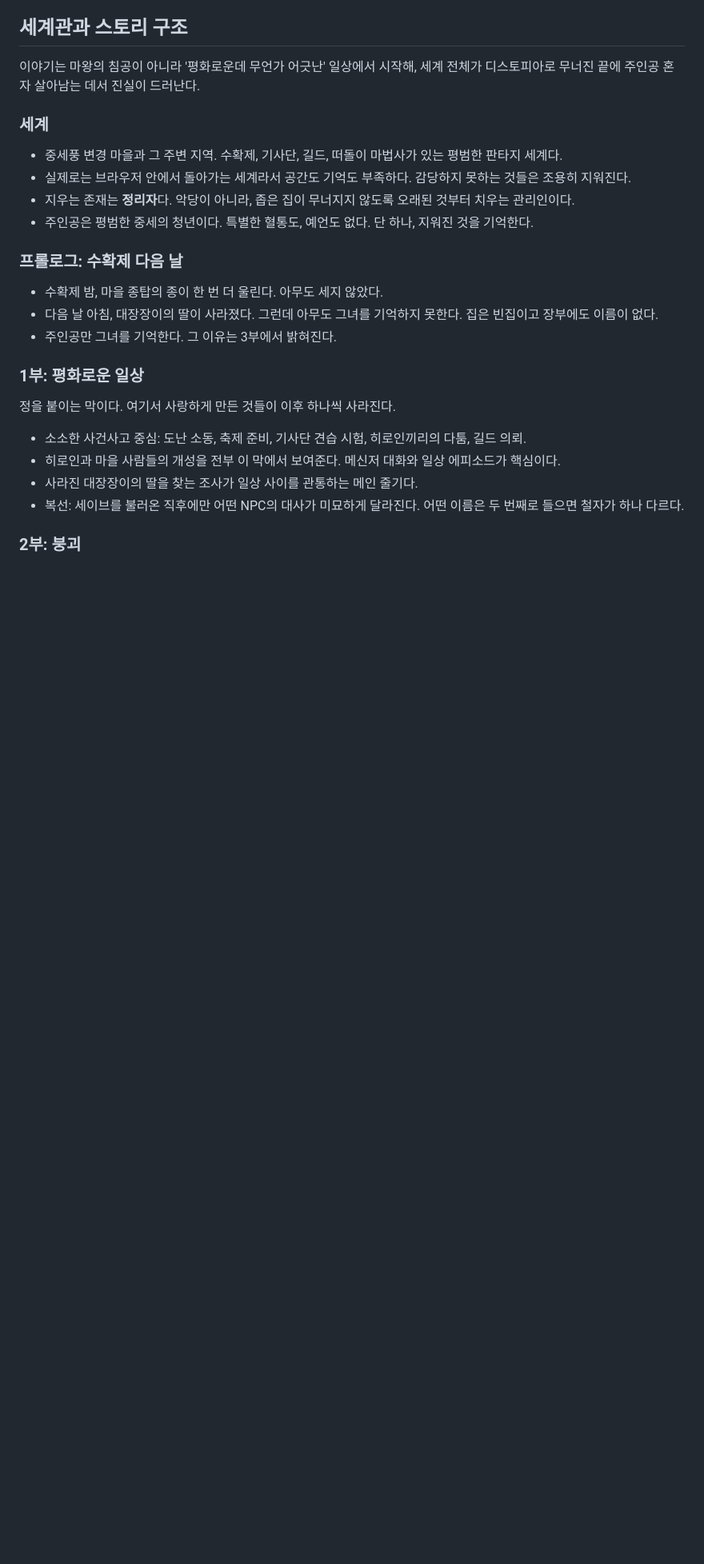
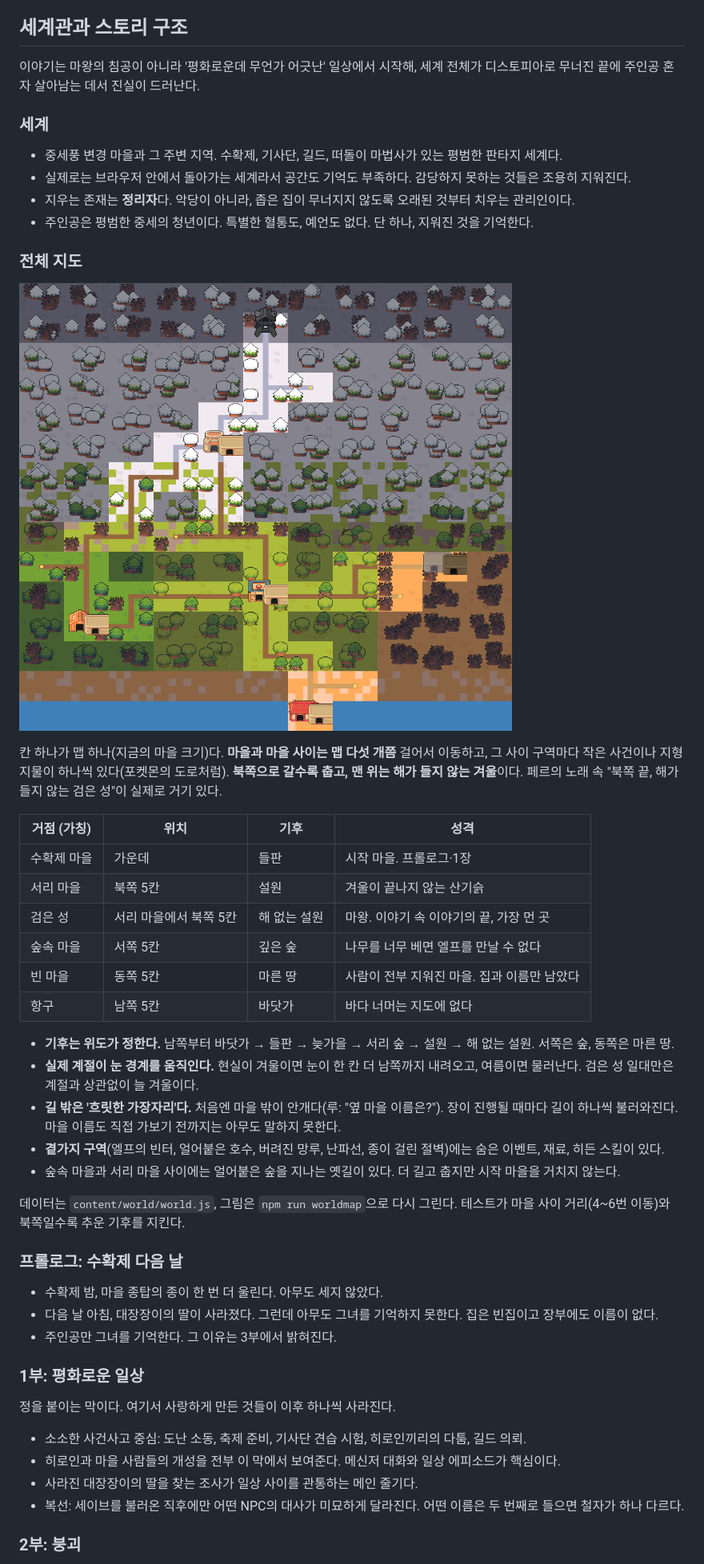
Before and after one commit to mianhe89/unload-download, a Markdown page: docs/기획서.md, the part around the change. Shown at 80% size. Drawn GitHub-style; pictures changed too: docs/world-map.png (added); blank space fills up the shorter version.

```diff
--- a/docs/기획서.md
+++ b/docs/기획서.md
@@ -38,6 +38,29 @@ Oct 28, 2026 · @고수
 - 실제로는 브라우저 안에서 돌아가는 세계라서 공간도 기억도 부족하다. 감당하지 못하는 것들은 조용히 지워진다.
 - 지우는 존재는 **정리자**다. 악당이 아니라, 좁은 집이 무너지지 않도록 오래된 것부터 치우는 관리인이다.
 - 주인공은 평범한 중세의 청년이다. 특별한 혈통도, 예언도 없다. 단 하나, 지워진 것을 기억한다.
+
+### 전체 지도
+
+![전체 지도 (가을)](world-map.png)
+
+칸 하나가 맵 하나(지금의 마을 크기)다. **마을과 마을 사이는 맵 다섯 개쯤** 걸어서 이동하고, 그 사이 구역마다 작은 사건이나 지형지물이 하나씩 있다(포켓몬의 도로처럼). **북쪽으로 갈수록 춥고, 맨 위는 해가 들지 않는 겨울**이다. 페르의 노래 속 "북쪽 끝, 해가 들지 않는 검은 성"이 실제로 거기 있다.
+
+| 거점 (가칭) | 위치 | 기후 | 성격 |
+| --- | --- | --- | --- |
+| 수확제 마을 | 가운데 | 들판 | 시작 마을. 프롤로그·1장 |
+| 서리 마을 | 북쪽 5칸 | 설원 | 겨울이 끝나지 않는 산기슭 |
+| 검은 성 | 서리 마을에서 북쪽 5칸 | 해 없는 설원 | 마왕. 이야기 속 이야기의 끝, 가장 먼 곳 |
+| 숲속 마을 | 서쪽 5칸 | 깊은 숲 | 나무를 너무 베면 엘프를 만날 수 없다 |
+| 빈 마을 | 동쪽 5칸 | 마른 땅 | 사람이 전부 지워진 마을. 집과 이름만 남았다 |
+| 항구 | 남쪽 5칸 | 바닷가 | 바다 너머는 지도에 없다 |
+
+- **기후는 위도가 정한다.** 남쪽부터 바닷가 → 들판 → 늦가을 → 서리 숲 → 설원 → 해 없는 설원. 서쪽은 숲, 동쪽은 마른 땅.
+- **실제 계절이 눈 경계를 움직인다.** 현실이 겨울이면 눈이 한 칸 더 남쪽까지 내려오고, 여름이면 물러난다. 검은 성 일대만은 계절과 상관없이 늘 겨울이다.
+- **길 밖은 '흐릿한 가장자리'다.** 처음엔 마을 밖이 안개다(루: "옆 마을 이름은?"). 장이 진행될 때마다 길이 하나씩 불러와진다. 마을 이름도 직접 가보기 전까지는 아무도 말하지 못한다.
+- **곁가지 구역**(엘프의 빈터, 얼어붙은 호수, 버려진 망루, 난파선, 종이 걸린 절벽)에는 숨은 이벤트, 재료, 히든 스킬이 있다.
+- 숲속 마을과 서리 마을 사이에는 얼어붙은 숲을 지나는 옛길이 있다. 더 길고 춥지만 시작 마을을 거치지 않는다.
+
+데이터는 `content/world/world.js`, 그림은 `npm run worldmap`으로 다시 그린다. 테스트가 마을 사이 거리(4~6번 이동)와 북쪽일수록 추운 기후를 지킨다.
 
 ### 프롤로그: 수확제 다음 날
 
```
Also changed, not shown: docs/world-map-winter.png (added), 5 other files.
